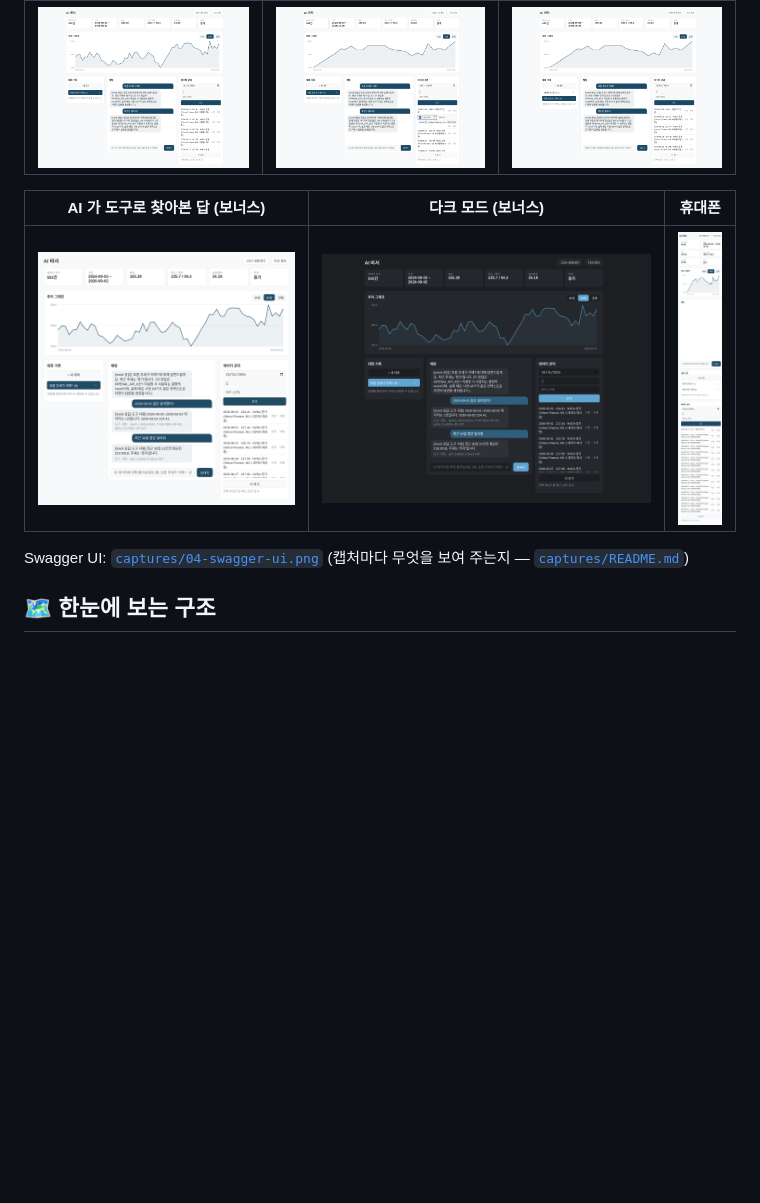
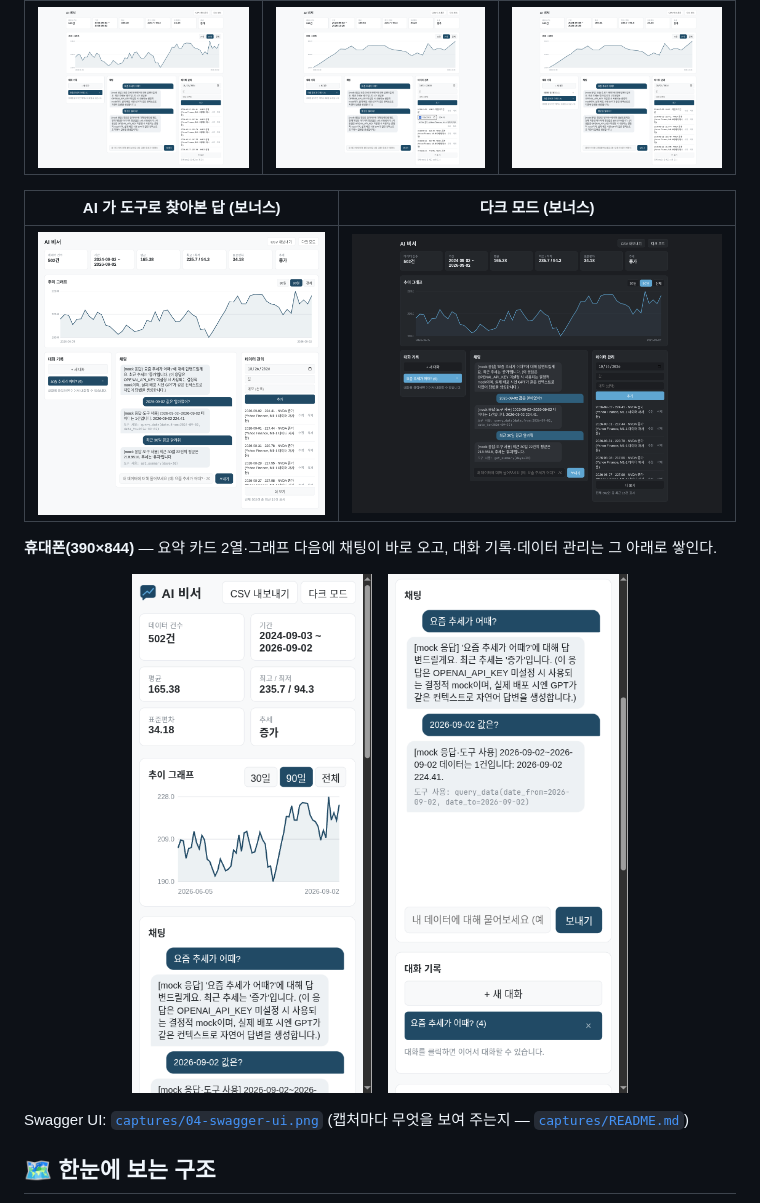
Before and after one commit to ppungee-maker/codyssey-m1-2-mission, a Markdown page: README.md, the part around the change. GitHub-like rendering; pictures changed too: captures/05-모바일.png, captures/09-모바일-채팅.png (added); blank space fills up the shorter version.

Commit message:
docs: 휴대폰 캡처를 한 화면 크기로 — README 화면 표가 길게 늘어나던 것
05-모바일이 페이지 전체 캡처(세로로 아주 긴 그림)라 화면 표의 한 칸이 길게 늘어나 레이아웃이
깨졌다. 390×844 한 화면 두 장(첫 화면·채팅)으로 다시 찍어 표 밖에 240px 로 나란히 놓고,
데스크톱 보너스 캡처(도구 사용·다크 모드)는 2열 표로 나눴다.

Co-Authored-By: Claude Opus 5.5 <noreply@anthropic.com>

```diff
--- a/README.md
+++ b/README.md
@@ -53,9 +53,17 @@ ChatGPT 는 똑똑하지만 **내 가계부를 본 적이 없는 비서**다.
 |---|---|---|
 | ![채팅](captures/01-채팅-요약반영.png) | ![데이터](captures/02-데이터-추가-수정.png) | ![대화](captures/03-대화-불러오기.png) |
 
-| AI 가 도구로 찾아본 답 (보너스) | 다크 모드 (보너스) | 휴대폰 |
-|---|---|---|
-| ![도구 사용](captures/06-도구사용-답변.png) | ![다크 모드](captures/07-다크모드.png) | ![모바일](captures/05-모바일.png) |
+| AI 가 도구로 찾아본 답 (보너스) | 다크 모드 (보너스) |
+|---|---|
+| ![도구 사용](captures/06-도구사용-답변.png) | ![다크 모드](captures/07-다크모드.png) |
+
+**휴대폰(390×844)** — 요약 카드 2열·그래프 다음에 채팅이 바로 오고, 대화 기록·데이터 관리는 그 아래로 쌓인다.
+
+<p align="center">
+  <img src="captures/05-모바일.png" width="240" alt="휴대폰 첫 화면 — 요약 카드 2열, 추이 그래프, 채팅 시작">
+  &nbsp;&nbsp;
+  <img src="captures/09-모바일-채팅.png" width="240" alt="휴대폰 채팅 화면 — 질문 2개와 답, 도구 사용 줄, 아래 대화 기록">
+</p>
 
 Swagger UI: [`captures/04-swagger-ui.png`](captures/04-swagger-ui.png)
 (캡처마다 무엇을 보여 주는지 — [`captures/README.md`](captures/README.md))
```
Also changed, not shown: captures/README.md (+2 -1 lines).
